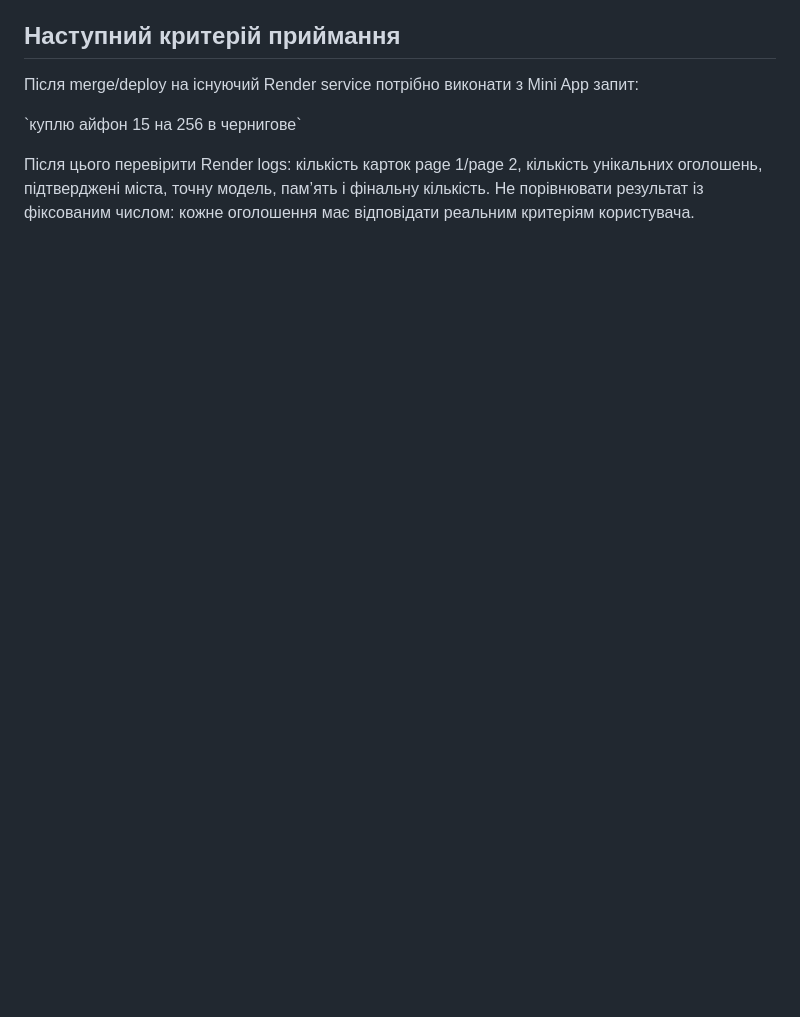
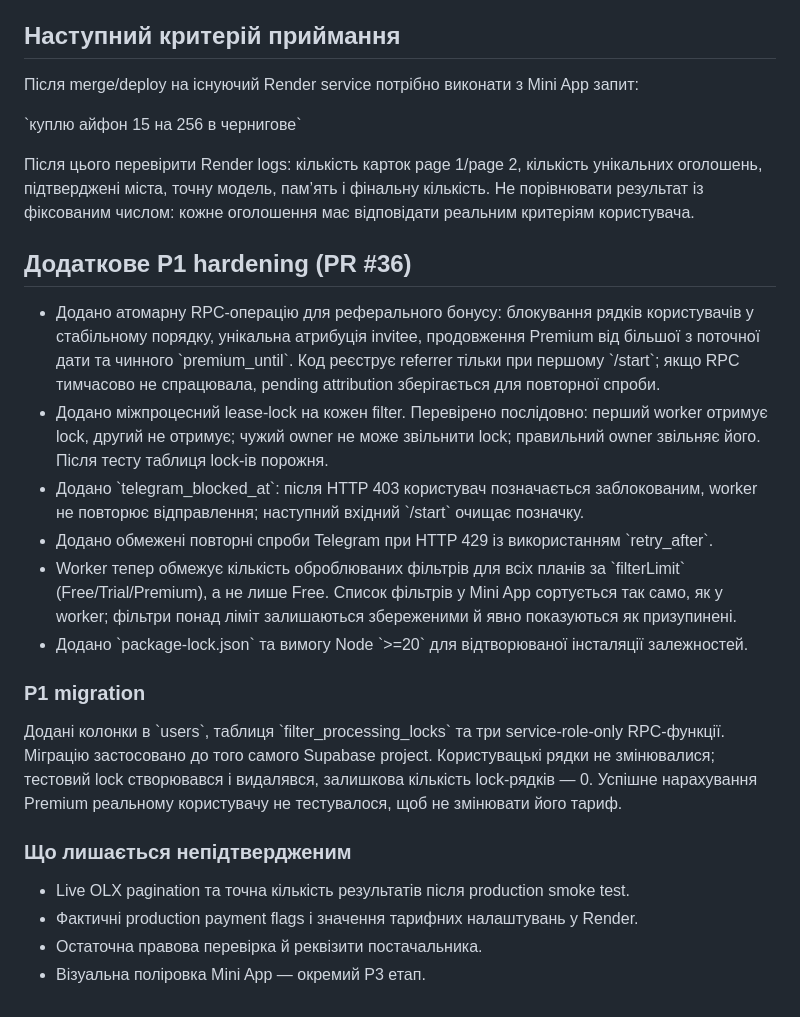
Before and after one commit to ivanleonenko2017-beep/olx-checker-backend, a Markdown page: docs/RELEASE-AUDIT-2026-11-09.md, the part around the change. GitHub-like rendering; blank space fills up the shorter version.

Commit message:
Update release audit with P1 reliability hardening

```diff
--- a/docs/RELEASE-AUDIT-2026-11-09.md
+++ b/docs/RELEASE-AUDIT-2026-11-09.md
@@ -100,3 +100,24 @@
 \`куплю айфон 15 на 256 в чернигове\`
 
 Після цього перевірити Render logs: кількість карток page 1/page 2, кількість унікальних оголошень, підтверджені міста, точну модель, пам’ять і фінальну кількість. Не порівнювати результат із фіксованим числом: кожне оголошення має відповідати реальним критеріям користувача.
+
+
+## Додаткове P1 hardening (PR #36)
+
+- Додано атомарну RPC-операцію для реферального бонусу: блокування рядків користувачів у стабільному порядку, унікальна атрибуція invitee, продовження Premium від більшої з поточної дати та чинного \`premium_until\`. Код реєструє referrer тільки при першому \`/start\`; якщо RPC тимчасово не спрацювала, pending attribution зберігається для повторної спроби.
+- Додано міжпроцесний lease-lock на кожен filter. Перевірено послідовно: перший worker отримує lock, другий не отримує; чужий owner не може звільнити lock; правильний owner звільняє його. Після тесту таблиця lock-ів порожня.
+- Додано \`telegram_blocked_at\`: після HTTP 403 користувач позначається заблокованим, worker не повторює відправлення; наступний вхідний \`/start\` очищає позначку.
+- Додано обмежені повторні спроби Telegram при HTTP 429 із використанням \`retry_after\`.
+- Worker тепер обмежує кількість оброблюваних фільтрів для всіх планів за \`filterLimit\` (Free/Trial/Premium), а не лише Free. Список фільтрів у Mini App сортується так само, як у worker; фільтри понад ліміт залишаються збереженими й явно показуються як призупинені.
+- Додано \`package-lock.json\` та вимогу Node \`>=20\` для відтворюваної інсталяції залежностей.
+
+### P1 migration
+
+Додані колонки в \`users\`, таблиця \`filter_processing_locks\` та три service-role-only RPC-функції. Міграцію застосовано до того самого Supabase project. Користувацькі рядки не змінювалися; тестовий lock створювався і видалявся, залишкова кількість lock-рядків — 0. Успішне нарахування Premium реальному користувачу не тестувалося, щоб не змінювати його тариф.
+
+### Що лишається непідтвердженим
+
+- Live OLX pagination та точна кількість результатів після production smoke test.
+- Фактичні production payment flags і значення тарифних налаштувань у Render.
+- Остаточна правова перевірка й реквізити постачальника.
+- Візуальна поліровка Mini App — окремий P3 етап.
```
